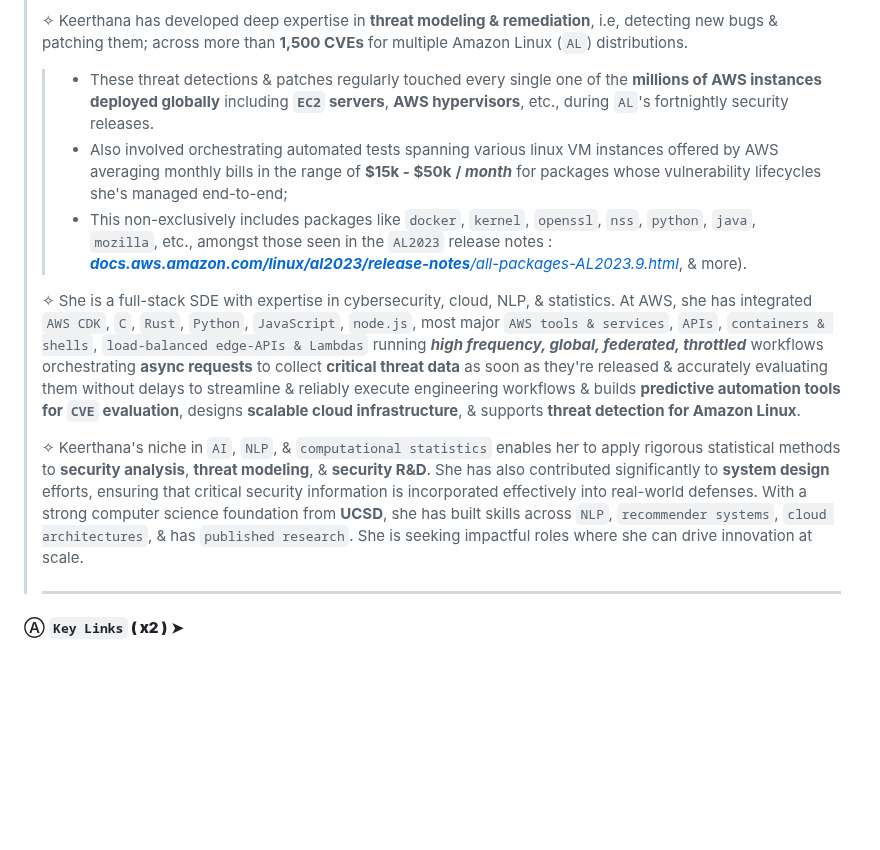
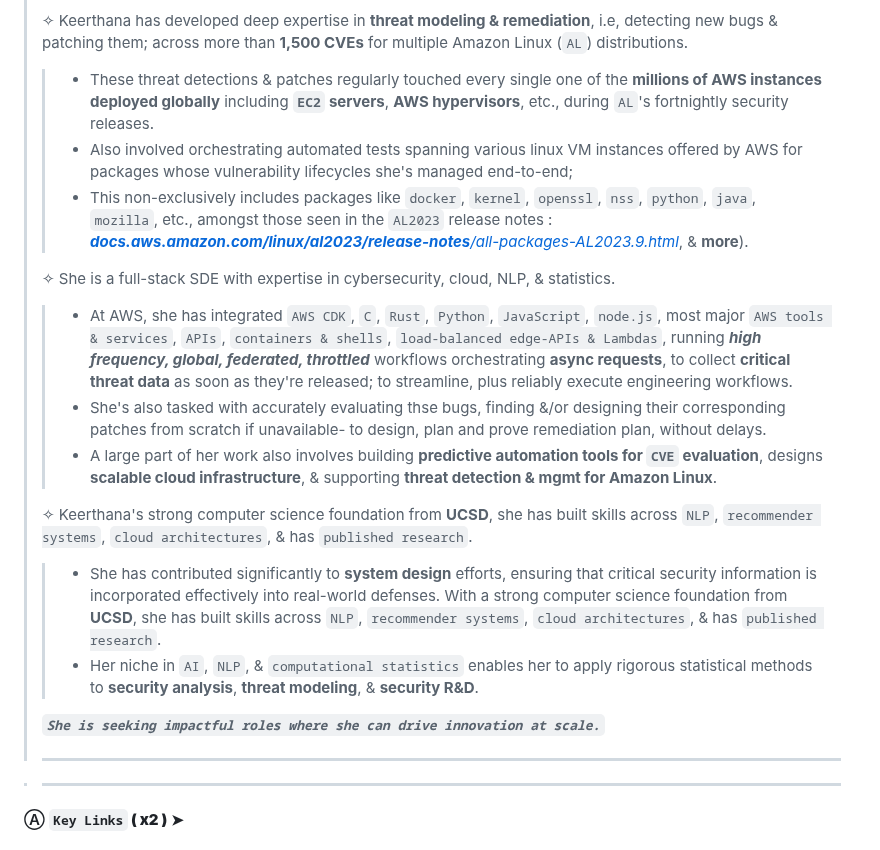
Before and after one commit to keerthanap8898/keerthanap8898, a Markdown page: README.md, the part around the change. Rendered like a GitHub page; blank space fills up the shorter version.

Commit message:
Refactor Keerthana's bio for clarity and conciseness
Removed redundant sentences and improved clarity in Keerthana's bio.

```diff
--- a/README.md
+++ b/README.md
@@ -9,13 +9,22 @@
 >
 > ✧ Keerthana has developed deep expertise in **threat modeling & remediation**, i.e, detecting new bugs & patching them; across more than **1,500 CVEs** for multiple Amazon Linux (`AL`) distributions.
 > > - These threat detections & patches regularly touched every single one of the **millions of AWS instances deployed globally** including **`EC2` servers**, **AWS hypervisors**, etc., during `AL`'s fortnightly security releases.
-> > - Also involved orchestrating automated tests spanning various linux VM instances offered by AWS averaging monthly bills in the range of **$15k - $50k** **/ *month*** for packages whose vulnerability lifecycles she's managed end-to-end;
-> > - This non-exclusively includes packages like `docker`, `kernel`, `openssl`, `nss`, `python`, `java`, `mozilla`, etc., amongst those seen in the `AL2023` release notes : [***docs.aws.amazon.com/linux/al2023/release-notes**/all-packages-AL2023.9.html*](https://docs.aws.amazon.com/linux/al2023/release-notes/all-packages-AL2023.9.html), & more).
+> > - Also involved orchestrating automated tests spanning various linux VM instances offered by AWS for packages whose vulnerability lifecycles she's managed end-to-end;
+> > - This non-exclusively includes packages like `docker`, `kernel`, `openssl`, `nss`, `python`, `java`, `mozilla`, etc., amongst those seen in the `AL2023` release notes : [***docs.aws.amazon.com/linux/al2023/release-notes**/all-packages-AL2023.9.html*](https://docs.aws.amazon.com/linux/al2023/release-notes/all-packages-AL2023.9.html), & **more**).
 >
-> ✧ She is a full-stack SDE with expertise in cybersecurity, cloud, NLP, & statistics. At AWS, she has integrated `AWS CDK`, `C`, `Rust`, `Python`, `JavaScript`, `node.js`, most major `AWS tools & services`, `APIs`, `containers & shells`, `load-balanced edge-APIs & Lambdas` running ***high frequency, global, federated, throttled*** workflows orchestrating **async requests** to collect **critical threat data** as soon as they're released & accurately evaluating them without delays to streamline & reliably execute engineering workflows & builds **predictive automation tools for `CVE` evaluation**, designs **scalable cloud infrastructure**, & supports **threat detection for Amazon Linux**.
+> ✧ She is a full-stack SDE with expertise in cybersecurity, cloud, NLP, & statistics.
+> > - At AWS, she has integrated `AWS CDK`, `C`, `Rust`, `Python`, `JavaScript`, `node.js`, most major `AWS tools & services`, `APIs`, `containers & shells`, `load-balanced edge-APIs & Lambdas`, running ***high frequency, global, federated, throttled*** workflows orchestrating **async requests**, to collect **critical threat data** as soon as they're released; to streamline, plus reliably execute engineering workflows.
+> > - She's also tasked with accurately evaluating thse bugs, finding &/or designing their corresponding patches from scratch if  unavailable- to design, plan and prove remediation plan, without delays.
+> > - A large part of her work also involves building **predictive automation tools for `CVE` evaluation**, designs **scalable cloud infrastructure**, & supporting **threat detection & mgmt for Amazon Linux**.
 >
-> ✧ Keerthana's niche in `AI`, `NLP`, & `computational statistics` enables her to apply rigorous statistical methods to **security analysis**, **threat modeling**, & **security R&D**. She has also contributed significantly to **system design** efforts, ensuring that critical security information is incorporated effectively into real-world defenses. With a strong computer science foundation from **UCSD**, she has built skills across `NLP`, `recommender systems`, `cloud architectures`, & has `published research`. She is seeking impactful roles where she can drive innovation at scale.
+> ✧ Keerthana's strong computer science foundation from **UCSD**, she has built skills across `NLP`, `recommender systems`, `cloud architectures`, & has `published research`.
+> > - She has contributed significantly to **system design** efforts, ensuring that critical security information is incorporated effectively into real-world defenses. With a strong computer science foundation from **UCSD**, she has built skills across `NLP`, `recommender systems`, `cloud architectures`, & has `published research`.
+> > - Her niche in `AI`, `NLP`, & `computational statistics` enables her to apply rigorous statistical methods to **security analysis**, **threat modeling**, & **security R&D**.
 >
+> ***`She is seeking impactful roles where she can drive innovation at scale.`***
+>
+> ---
+
 > ---
 #### Ⓐ **`Key Links` ( x2 )** ➤
 - #### ❶ [[**࿐ ོ 𓏲 ☀︎ ࿔**] : ](https://github.com/keerthanap8898/bio#-links) See a *full compilation* of her work [@ **`github.com/keerthanap8898/bio`** .](https://github.com/keerthanap8898/bio?tab=readme-ov-file#-links)
```
